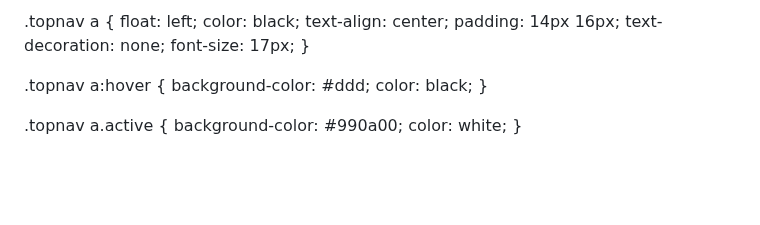
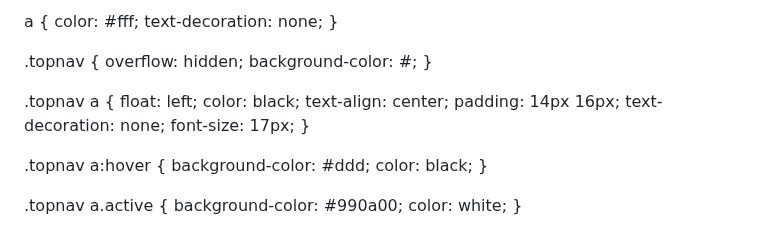
Before and after one commit to Bella2402/Bella2402.github.io, a Markdown page: README.md, the part around the change. Drawn GitHub-style; blank space fills up the shorter version.

```diff
--- a/README.md
+++ b/README.md
@@ -7,6 +7,11 @@ body {
   margin: 0;
   font-family: Arial, Helvetica, sans-serif;
 }
+
+ a {
+        color: #fff;
+        text-decoration: none;
+    }
 
 .topnav {
   overflow: hidden;
```
